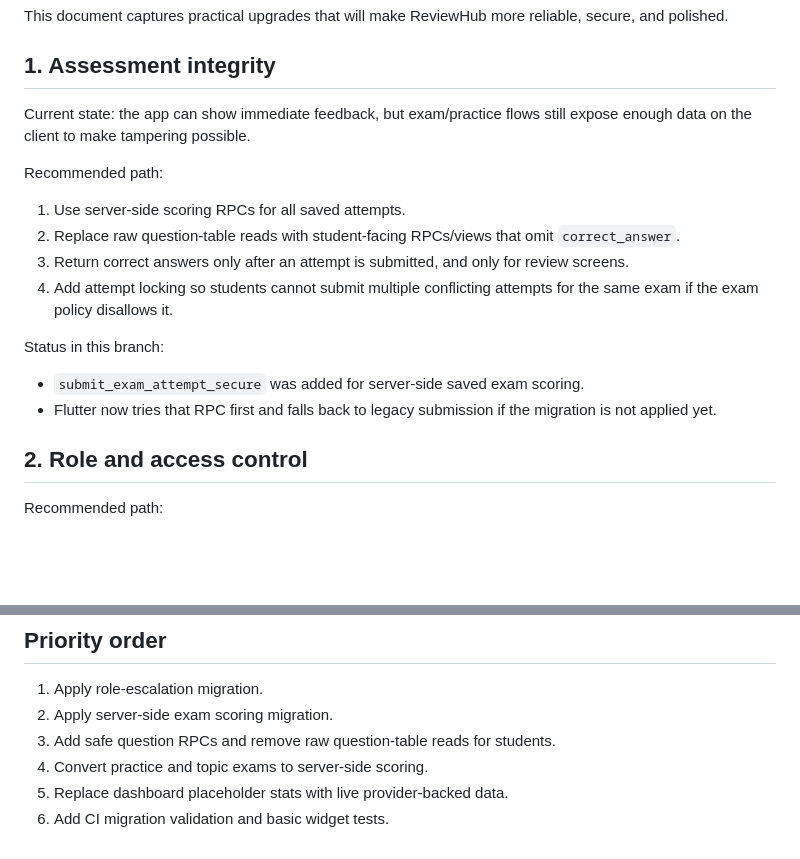
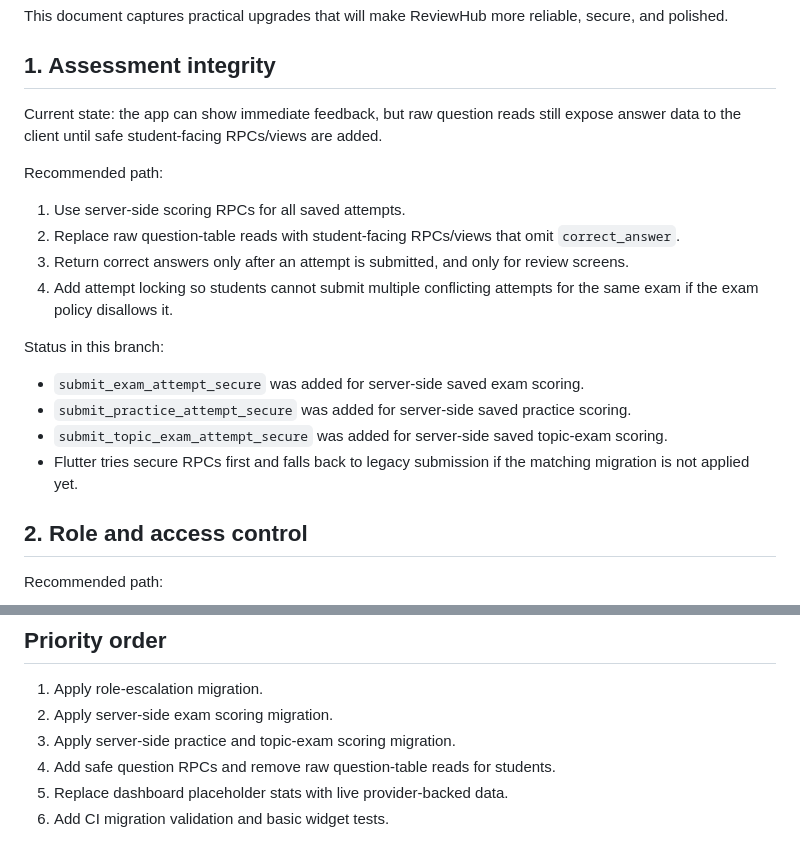
Before and after one commit to streamlinexx009-beep/review-master, a Markdown page: docs/SYSTEM_IMPROVEMENTS.md, 2 parts joined by grey strips. Rendered like a GitHub page; blank space fills up the shorter version.

Commit message:
Update improvement plan with scoring progress

```diff
--- a/docs/SYSTEM_IMPROVEMENTS.md
+++ b/docs/SYSTEM_IMPROVEMENTS.md
@@ -4,7 +4,7 @@ This document captures practical upgrades that will make ReviewHub more reliable
 
 ## 1. Assessment integrity
 
-Current state: the app can show immediate feedback, but exam/practice flows still expose enough data on the client to make tampering possible.
+Current state: the app can show immediate feedback, but raw question reads still expose answer data to the client until safe student-facing RPCs/views are added.
 
 Recommended path:
 
@@ -16,7 +16,9 @@ Recommended path:
 Status in this branch:
 
 - `submit_exam_attempt_secure` was added for server-side saved exam scoring.
-- Flutter now tries that RPC first and falls back to legacy submission if the migration is not applied yet.
+- `submit_practice_attempt_secure` was added for server-side saved practice scoring.
+- `submit_topic_exam_attempt_secure` was added for server-side saved topic-exam scoring.
+- Flutter tries secure RPCs first and falls back to legacy submission if the matching migration is not applied yet.
 
 ## 2. Role and access control
 
@@ -83,7 +85,7 @@ Recommended path:
 
 1. Apply role-escalation migration.
 2. Apply server-side exam scoring migration.
-3. Add safe question RPCs and remove raw question-table reads for students.
-4. Convert practice and topic exams to server-side scoring.
+3. Apply server-side practice and topic-exam scoring migration.
+4. Add safe question RPCs and remove raw question-table reads for students.
 5. Replace dashboard placeholder stats with live provider-backed data.
 6. Add CI migration validation and basic widget tests.
```
